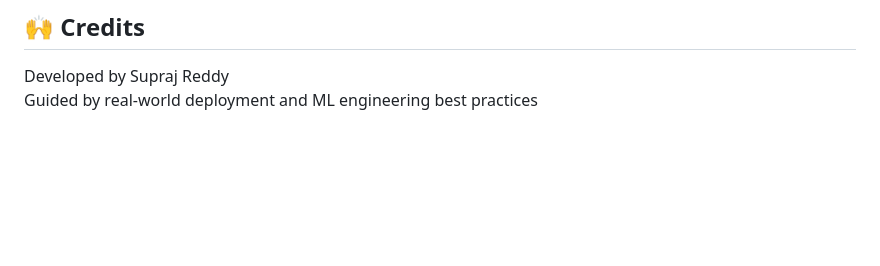
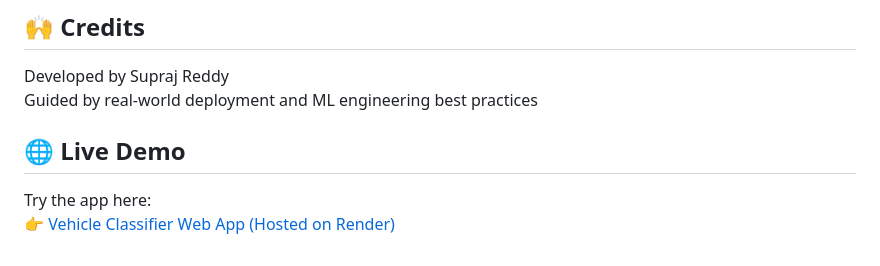
Before and after one commit to SuprajReddy15/vehicle_classifier, a Markdown page: README.md, the part around the change. Drawn GitHub-style; blank space fills up the shorter version.

```diff
--- a/README.md
+++ b/README.md
@@ -125,3 +125,8 @@ This project is open source and free to use under the MIT License.
 
 Developed by Supraj Reddy
 Guided by real-world deployment and ML engineering best practices
+
+## 🌐 Live Demo
+
+Try the app here:
+👉 [Vehicle Classifier Web App (Hosted on Render)](https://vehicle-classifier-h9yn.onrender.com)
```
